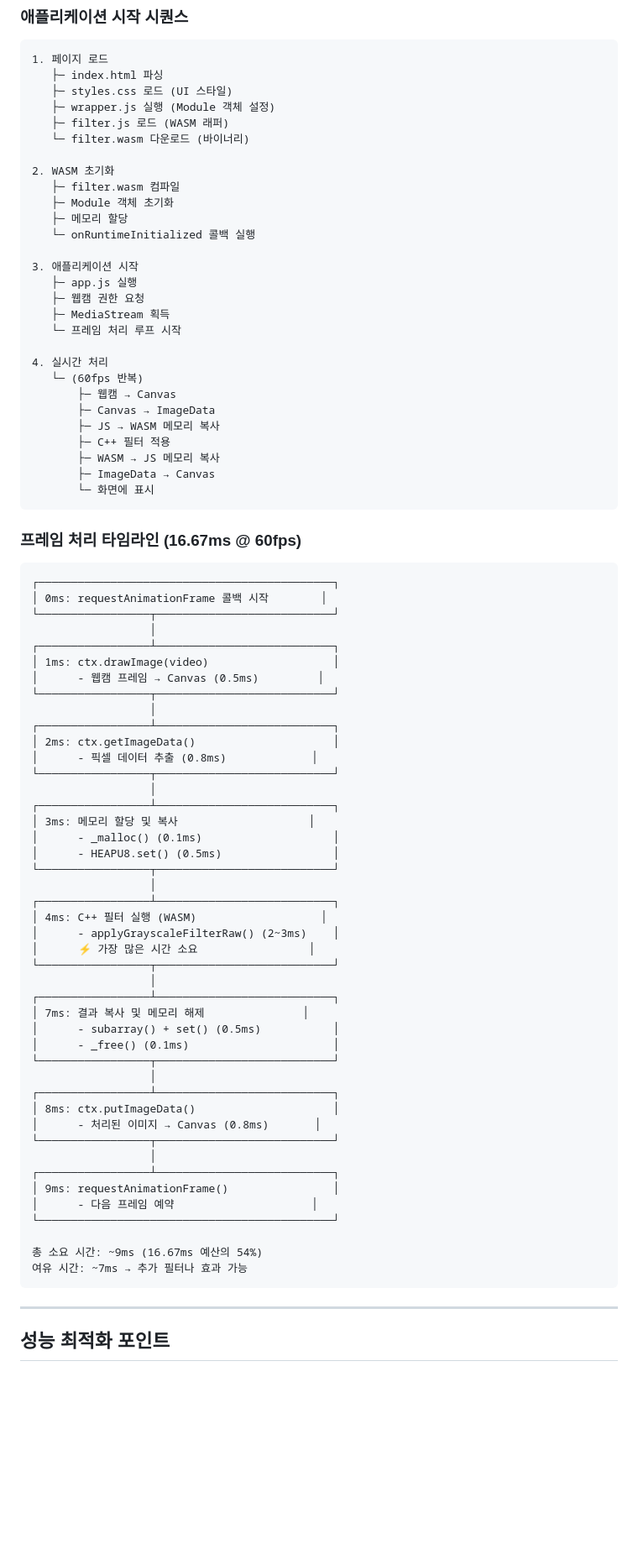
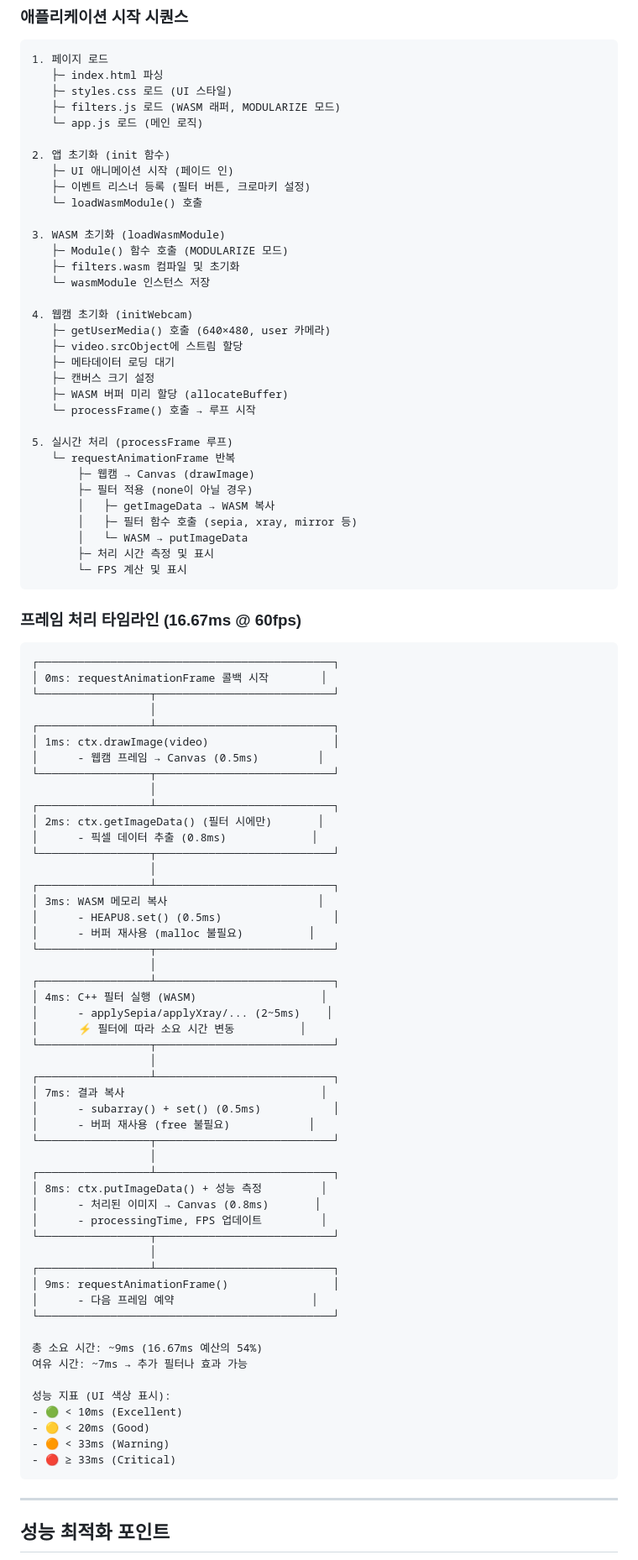
Before and after one commit to coals0115/webcam-filter-wasm, a Markdown page: docs/ARCHITECTURE.md, the part around one of its changes. Shown at 84% size. Rendered like a GitHub page; blank space fills up the shorter version.

````diff
--- a/docs/ARCHITECTURE.md
+++ b/docs/ARCHITECTURE.md
@@ -572,31 +616,36 @@ em++ main.cpp -o filter.js \
 1. 페이지 로드
    ├─ index.html 파싱
    ├─ styles.css 로드 (UI 스타일)
-   ├─ wrapper.js 실행 (Module 객체 설정)
-   ├─ filter.js 로드 (WASM 래퍼)
-   └─ filter.wasm 다운로드 (바이너리)
+   ├─ filters.js 로드 (WASM 래퍼, MODULARIZE 모드)
+   └─ app.js 로드 (메인 로직)
 
-2. WASM 초기화
-   ├─ filter.wasm 컴파일
-   ├─ Module 객체 초기화
-   ├─ 메모리 할당
-   └─ onRuntimeInitialized 콜백 실행
+2. 앱 초기화 (init 함수)
+   ├─ UI 애니메이션 시작 (페이드 인)
+   ├─ 이벤트 리스너 등록 (필터 버튼, 크로마키 설정)
+   └─ loadWasmModule() 호출
 
-3. 애플리케이션 시작
-   ├─ app.js 실행
-   ├─ 웹캠 권한 요청
-   ├─ MediaStream 획득
-   └─ 프레임 처리 루프 시작
+3. WASM 초기화 (loadWasmModule)
+   ├─ Module() 함수 호출 (MODULARIZE 모드)
+   ├─ filters.wasm 컴파일 및 초기화
+   └─ wasmModule 인스턴스 저장
 
-4. 실시간 처리
-   └─ (60fps 반복)
-       ├─ 웹캠 → Canvas
-       ├─ Canvas → ImageData
-       ├─ JS → WASM 메모리 복사
-       ├─ C++ 필터 적용
-       ├─ WASM → JS 메모리 복사
-       ├─ ImageData → Canvas
-       └─ 화면에 표시
+4. 웹캠 초기화 (initWebcam)
+   ├─ getUserMedia() 호출 (640×480, user 카메라)
+   ├─ video.srcObject에 스트림 할당
+   ├─ 메타데이터 로딩 대기
+   ├─ 캔버스 크기 설정
+   ├─ WASM 버퍼 미리 할당 (allocateBuffer)
+   └─ processFrame() 호출 → 루프 시작
+
+5. 실시간 처리 (processFrame 루프)
+   └─ requestAnimationFrame 반복
+       ├─ 웹캠 → Canvas (drawImage)
+       ├─ 필터 적용 (none이 아닐 경우)
+       │   ├─ getImageData → WASM 복사
+       │   ├─ 필터 함수 호출 (sepia, xray, mirror 등)
+       │   └─ WASM → putImageData
+       ├─ 처리 시간 측정 및 표시
+       └─ FPS 계산 및 표시
 ```
 
 ### 프레임 처리 타임라인 (16.67ms @ 60fps)
@@ -612,31 +661,32 @@ em++ main.cpp -o filter.js \
 └─────────────────┬───────────────────────────┘
                   │
 ┌─────────────────┴───────────────────────────┐
-│ 2ms: ctx.getImageData()                     │
+│ 2ms: ctx.getImageData() (필터 시에만)       │
 │      - 픽셀 데이터 추출 (0.8ms)             │
 └─────────────────┬───────────────────────────┘
                   │
 ┌─────────────────┴───────────────────────────┐
-│ 3ms: 메모리 할당 및 복사                    │
-│      - _malloc() (0.1ms)                    │
+│ 3ms: WASM 메모리 복사                       │
 │      - HEAPU8.set() (0.5ms)                 │
+│      - 버퍼 재사용 (malloc 불필요)          │
 └─────────────────┬───────────────────────────┘
                   │
 ┌─────────────────┴───────────────────────────┐
 │ 4ms: C++ 필터 실행 (WASM)                   │
-│      - applyGrayscaleFilterRaw() (2~3ms)    │
-│      ⚡ 가장 많은 시간 소요                 │
+│      - applySepia/applyXray/... (2~5ms)    │
+│      ⚡ 필터에 따라 소요 시간 변동          │
 └─────────────────┬───────────────────────────┘
                   │
 ┌─────────────────┴───────────────────────────┐
-│ 7ms: 결과 복사 및 메모리 해제               │
+│ 7ms: 결과 복사                              │
 │      - subarray() + set() (0.5ms)           │
-│      - _free() (0.1ms)                      │
+│      - 버퍼 재사용 (free 불필요)            │
 └─────────────────┬───────────────────────────┘
                   │
 ┌─────────────────┴───────────────────────────┐
-│ 8ms: ctx.putImageData()                     │
+│ 8ms: ctx.putImageData() + 성능 측정         │
 │      - 처리된 이미지 → Canvas (0.8ms)       │
+│      - processingTime, FPS 업데이트         │
 └─────────────────┬───────────────────────────┘
                   │
 ┌─────────────────┴───────────────────────────┐
@@ -646,6 +696,12 @@ em++ main.cpp -o filter.js \
 
 총 소요 시간: ~9ms (16.67ms 예산의 54%)
 여유 시간: ~7ms → 추가 필터나 효과 가능
+
+성능 지표 (UI 색상 표시):
+- 🟢 < 10ms (Excellent)
+- 🟡 < 20ms (Good)
+- 🟠 < 33ms (Warning)
+- 🔴 ≥ 33ms (Critical)
 ```
 
 ---
````
Also changed, not shown: other parts of docs/ARCHITECTURE.md (+150 -107 lines), docs/local/require.md (added).
